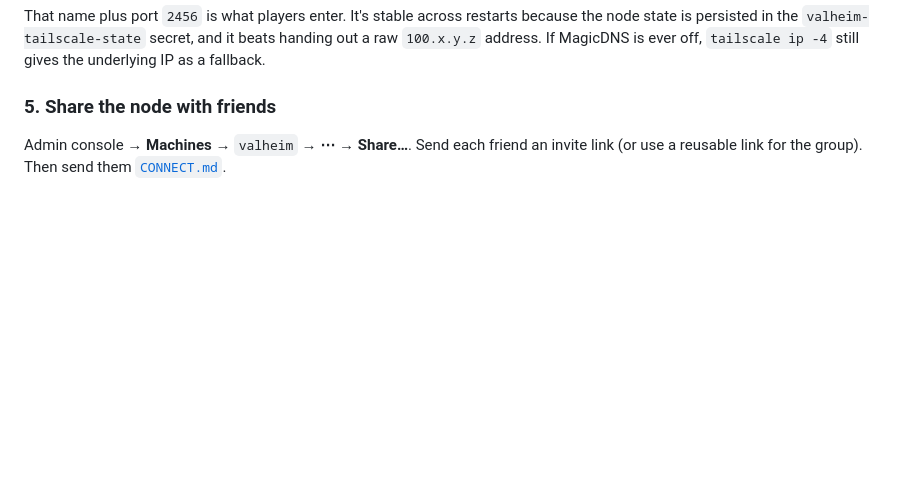
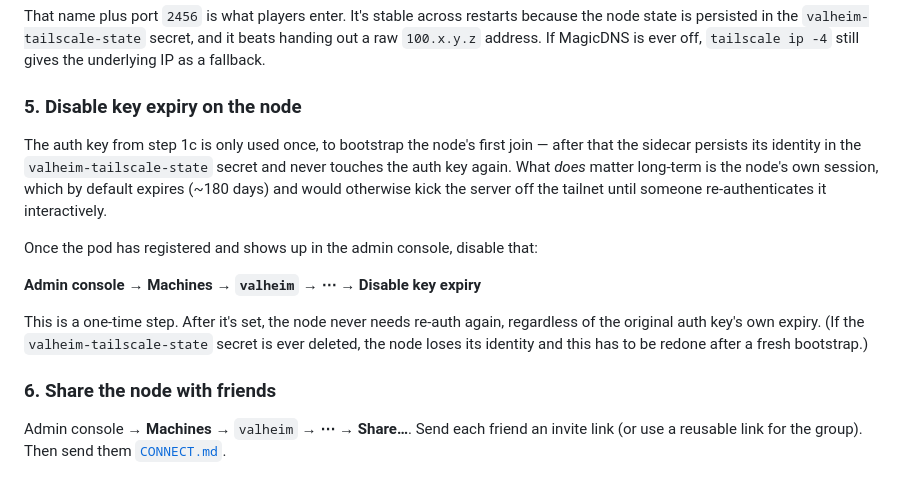
Before and after one commit to ehulle117/tars, a Markdown page: docs/valheim/README.md, the part around the change. GitHub-like rendering; blank space fills up the shorter version.

Commit message:
Document disabling key expiry on the Valheim tailnet node
The bootstrap auth key only matters for the first join; the node's own
session otherwise expires periodically and would require interactive
re-auth. Disabling key expiry on the device (one-time, post-registration)
avoids ever having to babysit this.

```diff
--- a/docs/valheim/README.md
+++ b/docs/valheim/README.md
@@ -135,7 +135,25 @@ because the node state is persisted in the `valheim-tailscale-state` secret,
 and it beats handing out a raw `100.x.y.z` address. If MagicDNS is ever off,
 `tailscale ip -4` still gives the underlying IP as a fallback.
 
-### 5. Share the node with friends
+### 5. Disable key expiry on the node
+
+The auth key from step 1c is only used once, to bootstrap the node's first
+join — after that the sidecar persists its identity in the
+`valheim-tailscale-state` secret and never touches the auth key again. What
+*does* matter long-term is the node's own session, which by default expires
+(~180 days) and would otherwise kick the server off the tailnet until someone
+re-authenticates it interactively.
+
+Once the pod has registered and shows up in the admin console, disable that:
+
+**Admin console → Machines → `valheim` → ⋯ → Disable key expiry**
+
+This is a one-time step. After it's set, the node never needs re-auth again,
+regardless of the original auth key's own expiry. (If the
+`valheim-tailscale-state` secret is ever deleted, the node loses its identity
+and this has to be redone after a fresh bootstrap.)
+
+### 6. Share the node with friends
 
 Admin console → **Machines** → `valheim` → **⋯** → **Share…**. Send each friend
 an invite link (or use a reusable link for the group). Then send them
```
